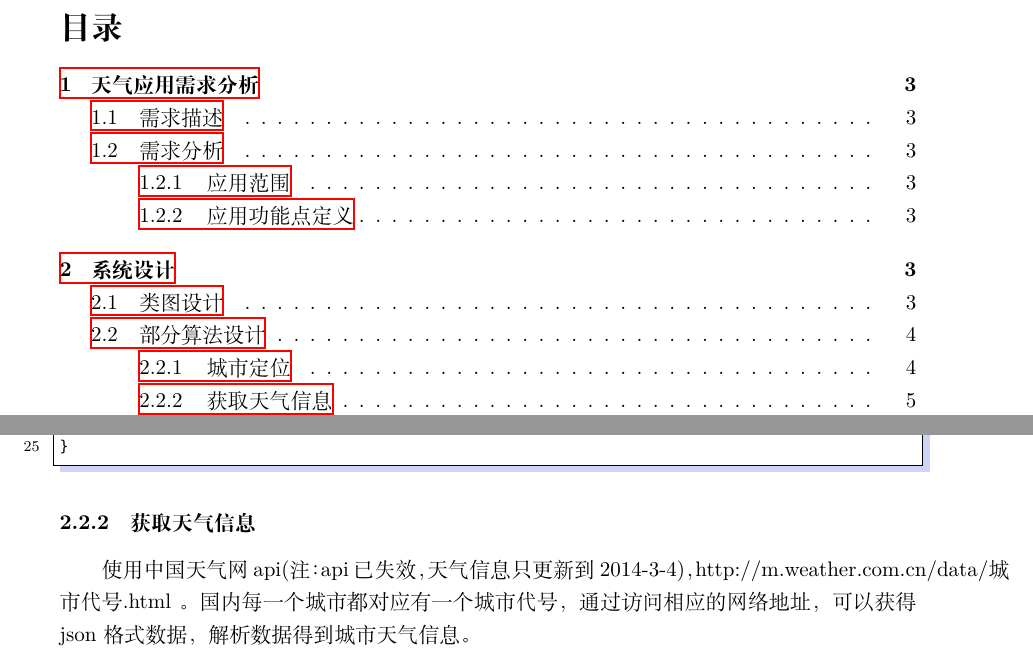
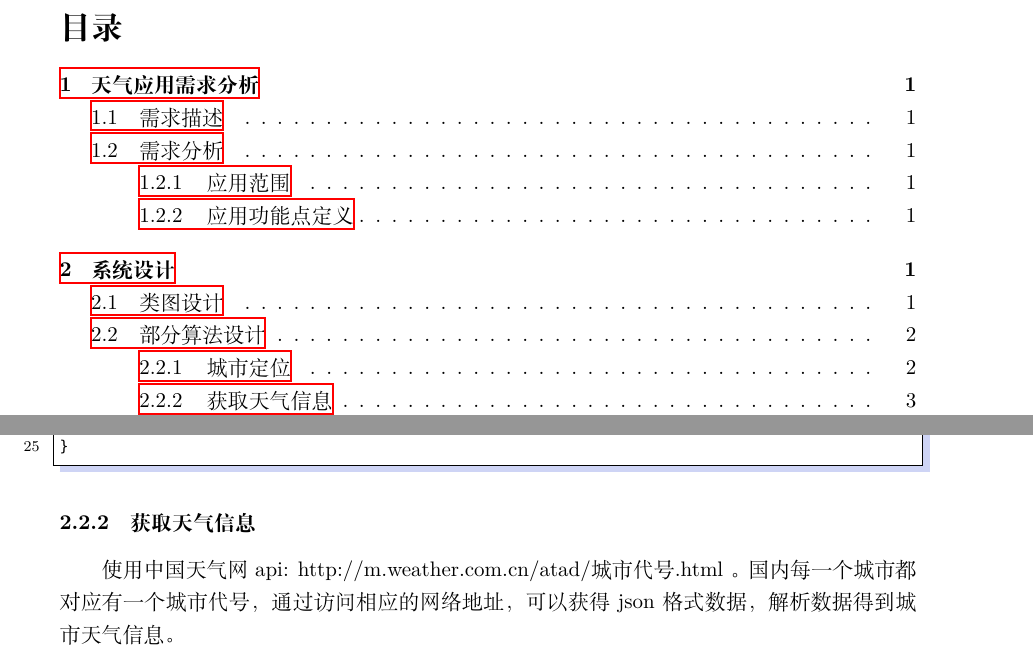
Before and after one commit to ijinjay/Snow, a LaTeX document (documents/Embed.tex): two parts of pages 2 and 5 of 18, joined at a grey line, cut so that both start at the same text. Compiled offline with XeLaTeX; a missing font is replaced by an installed copy or a similar font.

Commit message:
更新了最新可用的天气API

```diff
--- a/documents/Embed.tex
+++ b/documents/Embed.tex
@@ -180,7 +167,7 @@ if (jsonString != NULL) {
 \end{lstlisting}
 
 \subsubsection{获取天气信息}
-使用中国天气网api(注：api已失效，天气信息只更新到2014-3-4)，http://m.weather.com.cn/data/城市代号.html 。国内每一个城市都对应有一个城市代号，通过访问相应的网络地址，可以获得json格式数据，解析数据得到城市天气信息。
+使用中国天气网api: http://m.weather.com.cn/atad/城市代号.html 。国内每一个城市都对应有一个城市代号，通过访问相应的网络地址，可以获得json格式数据，解析数据得到城市天气信息。
 
 关键代码：
 
```
Also changed, not shown: README.md, documents/Embed.pdf, documents/Embed.tex (15 more changed lines), 6 other files.
